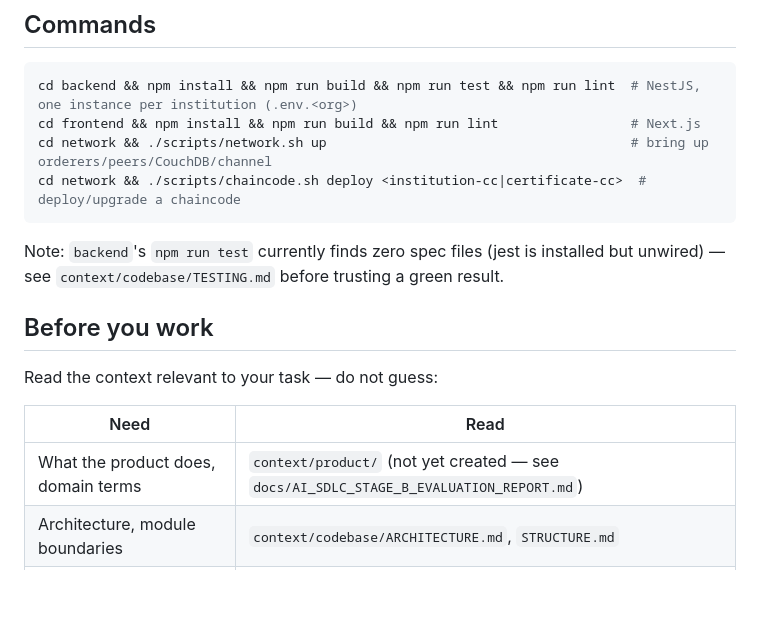
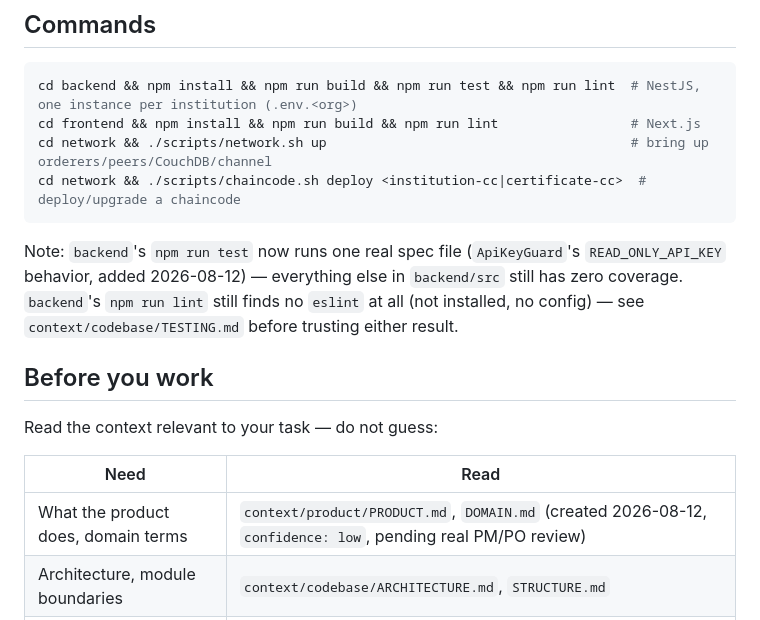
Before and after one commit to neethumuthu/BLC-Consortium-MVP, a Markdown page: AGENTS.md, the part around the change. GitHub-like rendering; blank space fills up the shorter version.

````diff
--- a/AGENTS.md
+++ b/AGENTS.md
@@ -18,8 +18,11 @@ cd network && ./scripts/network.sh up                                       # br
 cd network && ./scripts/chaincode.sh deploy <institution-cc|certificate-cc>  # deploy/upgrade a chaincode
 ```
 
-Note: `backend`'s `npm run test` currently finds zero spec files (jest is installed
-but unwired) — see `context/codebase/TESTING.md` before trusting a green result.
+Note: `backend`'s `npm run test` now runs one real spec file (`ApiKeyGuard`'s
+`READ_ONLY_API_KEY` behavior, added 2026-08-12) — everything else in
+`backend/src` still has zero coverage. `backend`'s `npm run lint` still
+finds no `eslint` at all (not installed, no config) — see
+`context/codebase/TESTING.md` before trusting either result.
 
 ## Before you work
 
@@ -27,7 +30,7 @@ Read the context relevant to your task — do not guess:
 
 | Need | Read |
 |---|---|
-| What the product does, domain terms | `context/product/` (not yet created — see `docs/AI_SDLC_STAGE_B_EVALUATION_REPORT.md`) |
+| What the product does, domain terms | `context/product/PRODUCT.md`, `DOMAIN.md` (created 2026-08-12, `confidence: low`, pending real PM/PO review) |
 | Architecture, module boundaries | `context/codebase/ARCHITECTURE.md`, `STRUCTURE.md` |
 | How we write code here | `context/codebase/CONVENTIONS.md`, `context/rules/general.md` |
 | How to test | `context/codebase/TESTING.md` |
````
Also changed, not shown: context/codebase/TESTING.md (+17 -10 lines).
